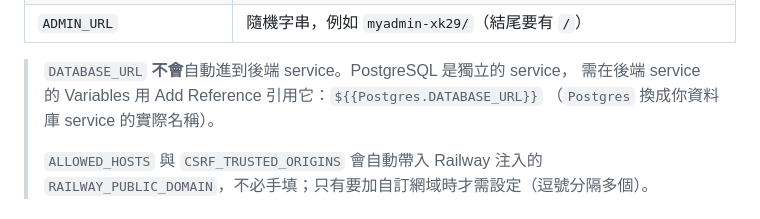
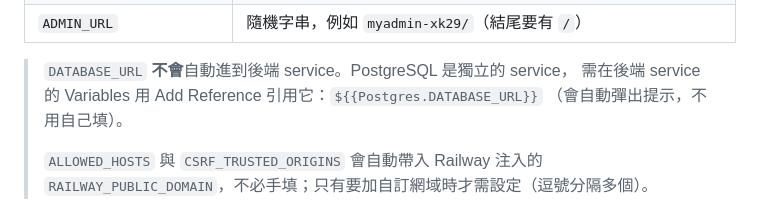
Before and after one commit to lfr6174/sfdb, a Markdown page: docs/ops/deploy.md, the part around the change. Drawn GitHub-style.

Commit message:
docs(build): update deploy documents

```diff
--- a/docs/ops/deploy.md
+++ b/docs/ops/deploy.md
@@ -43,7 +43,7 @@
 
 > `DATABASE_URL` **不會**自動進到後端 service。PostgreSQL 是獨立的 service，
 > 需在後端 service 的 Variables 用 Add Reference 引用它：`${{Postgres.DATABASE_URL}}`
-> （`Postgres` 換成你資料庫 service 的實際名稱）。
+> （會自動彈出提示，不用自己填）。
 >
 > `ALLOWED_HOSTS` 與 `CSRF_TRUSTED_ORIGINS` 會自動帶入 Railway 注入的
 > `RAILWAY_PUBLIC_DOMAIN`，不必手填；只有要加自訂網域時才需設定（逗號分隔多個）。
```
